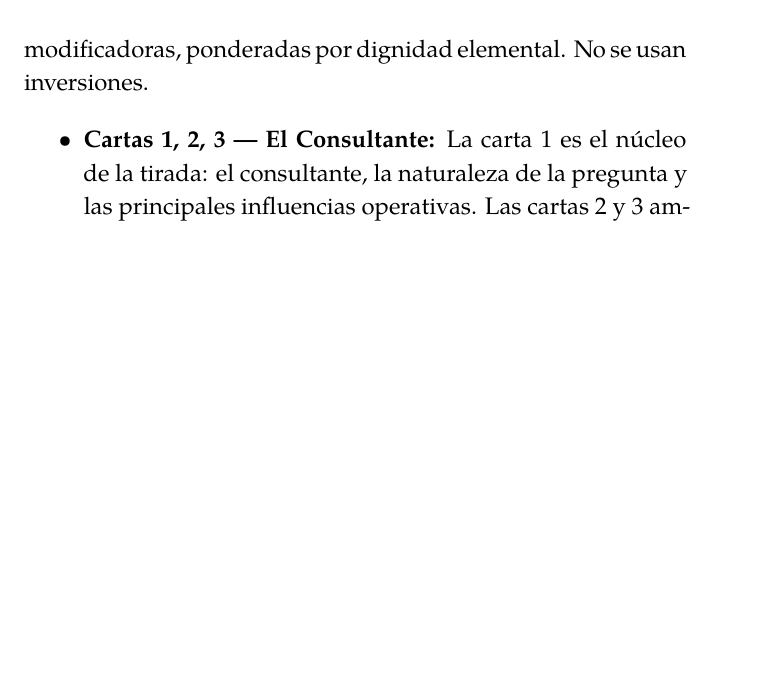
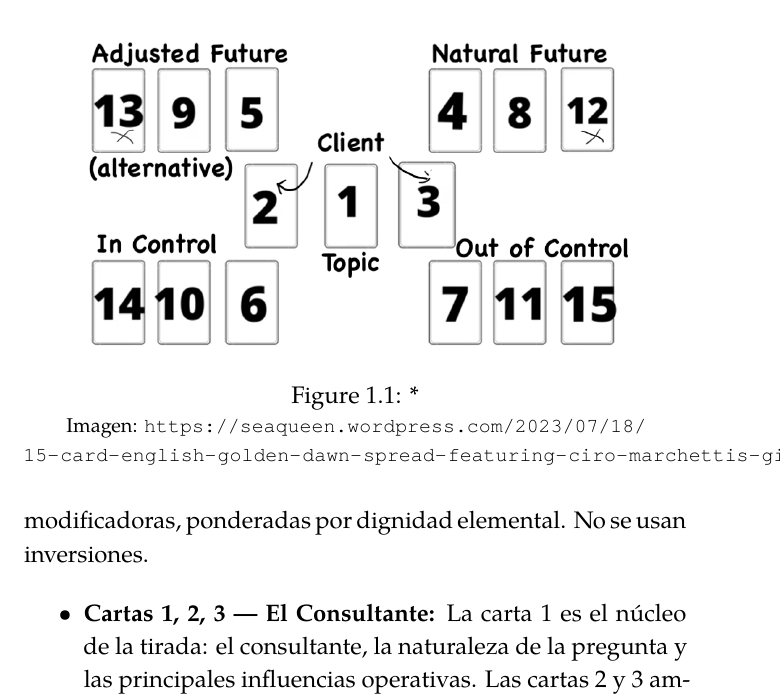
Before and after one commit to magesguild/Cartomancy-ES, a LaTeX book (main.tex, which reads chapters/golden_dawn_magical_tarot.tex): part of page 42 of 138, cut at the place of the change, the shorter picture padded with empty space. Compiled offline with XeLaTeX.

Commit message:
Añadir imagen del diseño de la tirada de quince cartas con atribución de fuente

```diff
--- a/chapters/golden_dawn_magical_tarot.tex
+++ b/chapters/golden_dawn_magical_tarot.tex
@@ -461,6 +461,12 @@ El método adivinatorio completo de GD del Libro T, usado para consultas serias.
 
 Una tirada para preguntas complejas que presenta dos posibles caminos hacia adelante. Documentada en el material complementario de la baraja Cicero. Se disponen quince cartas en cinco filas de tres, numeradas en espiral desde el centro hacia afuera en sentido antihorario:
 
+\begin{figure}[h]
+  \centering
+  \includegraphics[width=0.85\textwidth,keepaspectratio]{img_fifteen_card_spread.png}
+  \caption*{\footnotesize Imagen: \url{https://seaqueen.wordpress.com/2023/07/18/15-card-english-golden-dawn-spread-featuring-ciro-marchettis-gilded-tarot-royale-deck-commenters-request-part-2-2-clarification-card-barbara-moores-classic-tarot-king-of-wands/}}
+\end{figure}
+
 Las cartas se leen en cinco trinidades. La carta central de cada trinidad es la principal; las cartas flanqueantes son sus modificadoras, ponderadas por dignidad elemental. No se usan inversiones.
 
 \begin{itemize}
```
Also changed, not shown: golden_dawn_magical_tarot.md (+5 -0 lines), img_fifteen_card_spread.png (added).
